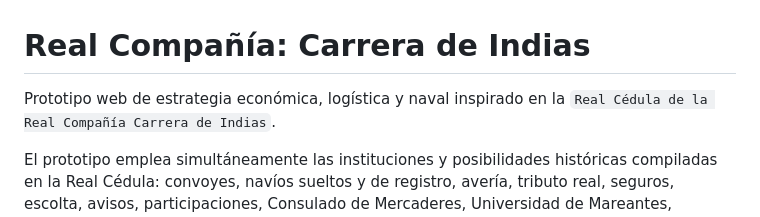
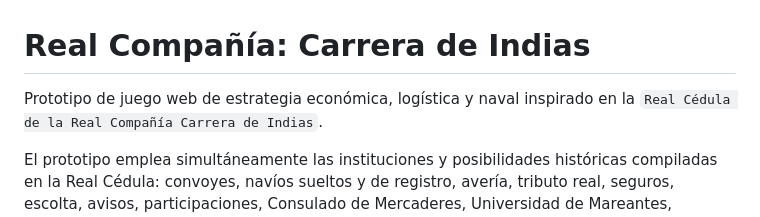
Before and after one commit to braugilabert/Flota-de-Indias, a Markdown page: README.md, the part around the change. Drawn GitHub-style.

```diff
--- a/README.md
+++ b/README.md
@@ -1,6 +1,6 @@
 # Real Compañía: Carrera de Indias
 
-Prototipo web de estrategia económica, logística y naval inspirado en la
+Prototipo de juego web de estrategia económica, logística y naval inspirado en la
 `Real Cédula de la Real Compañía Carrera de Indias`.
 
 El prototipo emplea simultáneamente las instituciones y posibilidades
```
